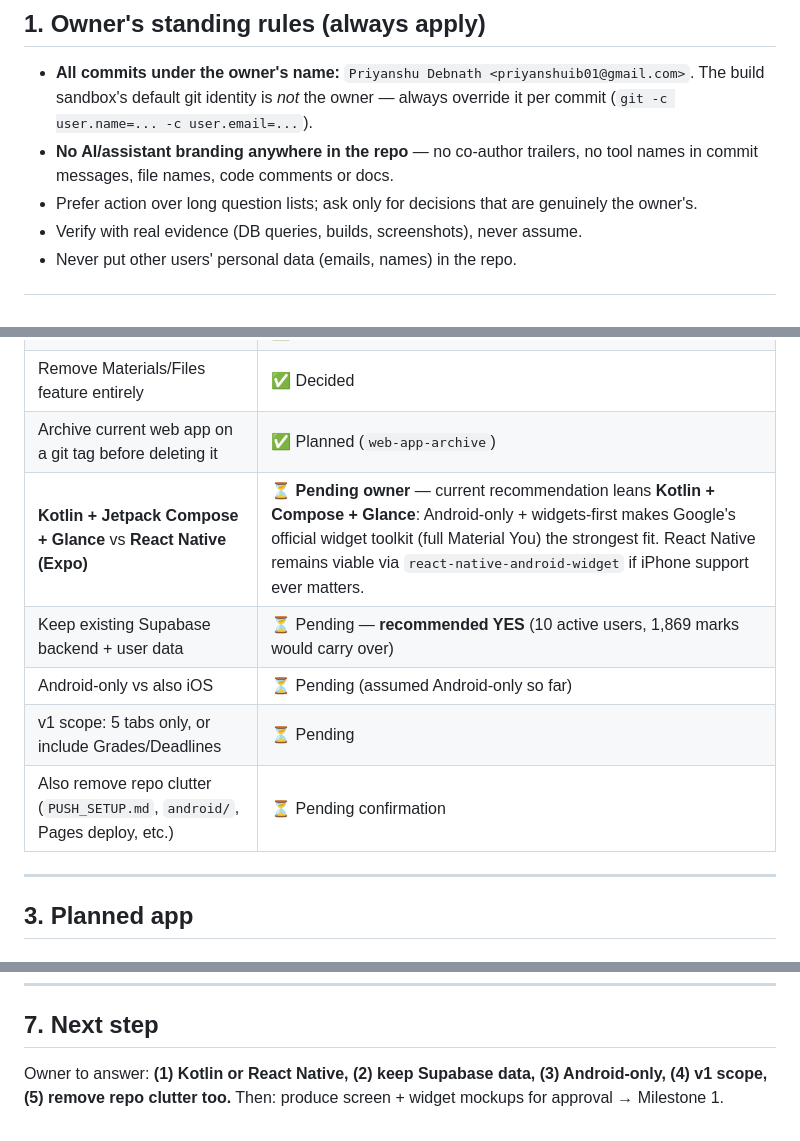
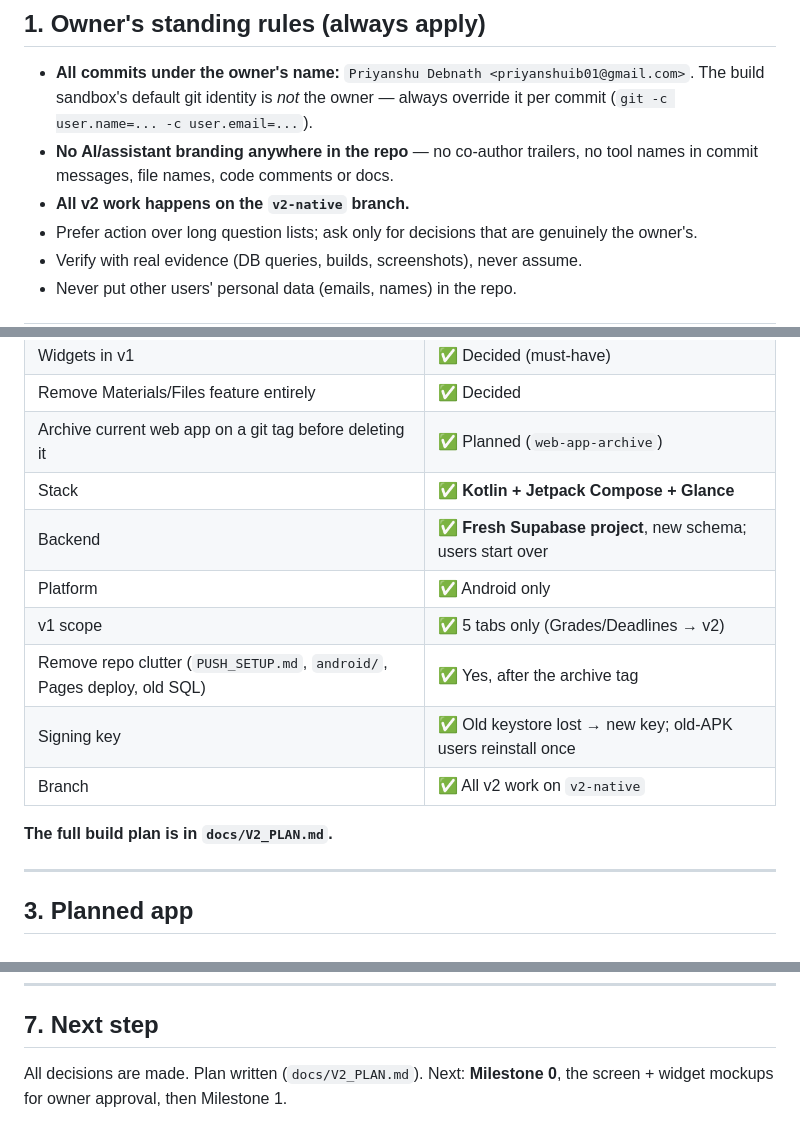
Before and after one commit to PriyanshuIITGHY2006/AttendWise, a Markdown page: docs/REBUILD_HANDOFF.md, 3 parts joined by grey strips. GitHub-like rendering.

```diff
--- a/docs/REBUILD_HANDOFF.md
+++ b/docs/REBUILD_HANDOFF.md
@@ -8,6 +8,7 @@ Snapshot of where the project stands and what has been decided, so work can resu
 
 - **All commits under the owner's name:** `Priyanshu Debnath <priyanshuib01@gmail.com>`. The build sandbox's default git identity is *not* the owner — always override it per commit (`git -c user.name=... -c user.email=...`).
 - **No AI/assistant branding anywhere in the repo** — no co-author trailers, no tool names in commit messages, file names, code comments or docs.
+- **All v2 work happens on the `v2-native` branch.**
 - Prefer action over long question lists; ask only for decisions that are genuinely the owner's.
 - Verify with real evidence (DB queries, builds, screenshots), never assume.
 - Never put other users' personal data (emails, names) in the repo.
@@ -28,11 +29,15 @@ The current product is a React/Vite **web app** wrapped in Capacitor, and the AP
 | Widgets in v1 | ✅ Decided (must-have) |
 | Remove Materials/Files feature entirely | ✅ Decided |
 | Archive current web app on a git tag before deleting it | ✅ Planned (`web-app-archive`) |
-| **Kotlin + Jetpack Compose + Glance** vs **React Native (Expo)** | ⏳ **Pending owner** — current recommendation leans **Kotlin + Compose + Glance**: Android-only + widgets-first makes Google's official widget toolkit (full Material You) the strongest fit. React Native remains viable via `react-native-android-widget` if iPhone support ever matters. |
-| Keep existing Supabase backend + user data | ⏳ Pending — **recommended YES** (10 active users, 1,869 marks would carry over) |
-| Android-only vs also iOS | ⏳ Pending (assumed Android-only so far) |
-| v1 scope: 5 tabs only, or include Grades/Deadlines | ⏳ Pending |
-| Also remove repo clutter (`PUSH_SETUP.md`, `android/`, Pages deploy, etc.) | ⏳ Pending confirmation |
+| Stack | ✅ **Kotlin + Jetpack Compose + Glance** |
+| Backend | ✅ **Fresh Supabase project**, new schema; users start over |
+| Platform | ✅ Android only |
+| v1 scope | ✅ 5 tabs only (Grades/Deadlines → v2) |
+| Remove repo clutter (`PUSH_SETUP.md`, `android/`, Pages deploy, old SQL) | ✅ Yes, after the archive tag |
+| Signing key | ✅ Old keystore lost → new key; old-APK users reinstall once |
+| Branch | ✅ All v2 work on `v2-native` |
+
+**The full build plan is in `docs/V2_PLAN.md`.**
 
 ---
 
@@ -117,4 +122,4 @@ v2 candidates: Grades/GPA, Deadlines, Insights, attendance export (PDF/CSV), mul
 
 ## 7. Next step
 
-Owner to answer: **(1) Kotlin or React Native, (2) keep Supabase data, (3) Android-only, (4) v1 scope, (5) remove repo clutter too.** Then: produce screen + widget mockups for approval → Milestone 1.
+All decisions are made. Plan written (`docs/V2_PLAN.md`). Next: **Milestone 0**, the screen + widget mockups for owner approval, then Milestone 1.
```
Also changed, not shown: docs/V2_PLAN.md (added, +238 -0 lines).
